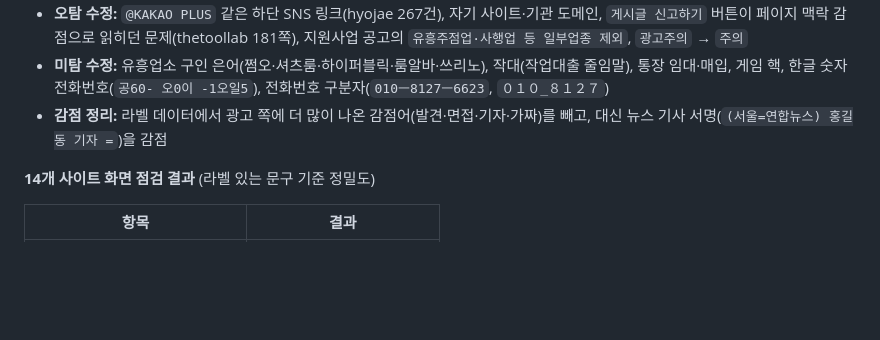
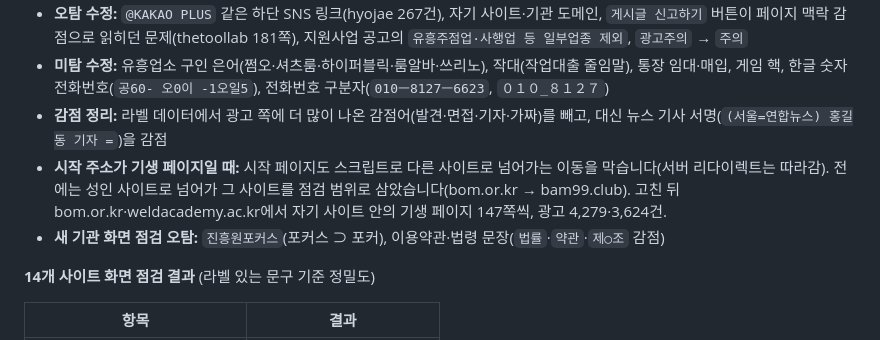
Before and after one commit to qkrgusrl/Ad-Purifier, a Markdown page: README.md, the part around the change. GitHub-like rendering; blank space fills up the shorter version.

Commit message:
docs: README에 시작 주소 기생 페이지 대응, 새 기관 화면 점검 오탐 수정 기록

```diff
--- a/README.md
+++ b/README.md
@@ -119,6 +119,8 @@ v2는 검증셋과 문장을 공유하지 않지만, 대출깡·외국어 스팸
 - **오탐 수정:** `@KAKAO PLUS` 같은 하단 SNS 링크(hyojae 267건), 자기 사이트·기관 도메인, `게시글 신고하기` 버튼이 페이지 맥락 감점으로 읽히던 문제(thetoollab 181쪽), 지원사업 공고의 `유흥주점업·사행업 등 일부업종 제외`, `광고주의` → `주의`
 - **미탐 수정:** 유흥업소 구인 은어(쩜오·셔츠룸·하이퍼블릭·룸알바·쓰리노), 작대(작업대출 줄임말), 통장 임대·매입, 게임 핵, 한글 숫자 전화번호(`공60- 오0이 -1오일5`), 전화번호 구분자(`010ㅡ8127ㅡ6623`, `０１０_８１２７`)
 - **감점 정리:** 라벨 데이터에서 광고 쪽에 더 많이 나온 감점어(발견·면접·기자·가짜)를 빼고, 대신 뉴스 기사 서명(`(서울=연합뉴스) 홍길동 기자 =`)을 감점
+- **시작 주소가 기생 페이지일 때:** 시작 페이지도 스크립트로 다른 사이트로 넘어가는 이동을 막습니다(서버 리다이렉트는 따라감). 전에는 성인 사이트로 넘어가 그 사이트를 점검 범위로 삼았습니다(bom.or.kr → bam99.club). 고친 뒤 bom.or.kr·weldacademy.ac.kr에서 자기 사이트 안의 기생 페이지 147쪽씩, 광고 4,279·3,624건.
+- **새 기관 화면 점검 오탐:** `진흥원포커스`(포커스 ⊃ 포커), 이용약관·법령 문장(`법률`·`약관`·`제○조` 감점)
 
 **14개 사이트 화면 점검 결과** (라벨 있는 문구 기준 정밀도)
 
```
